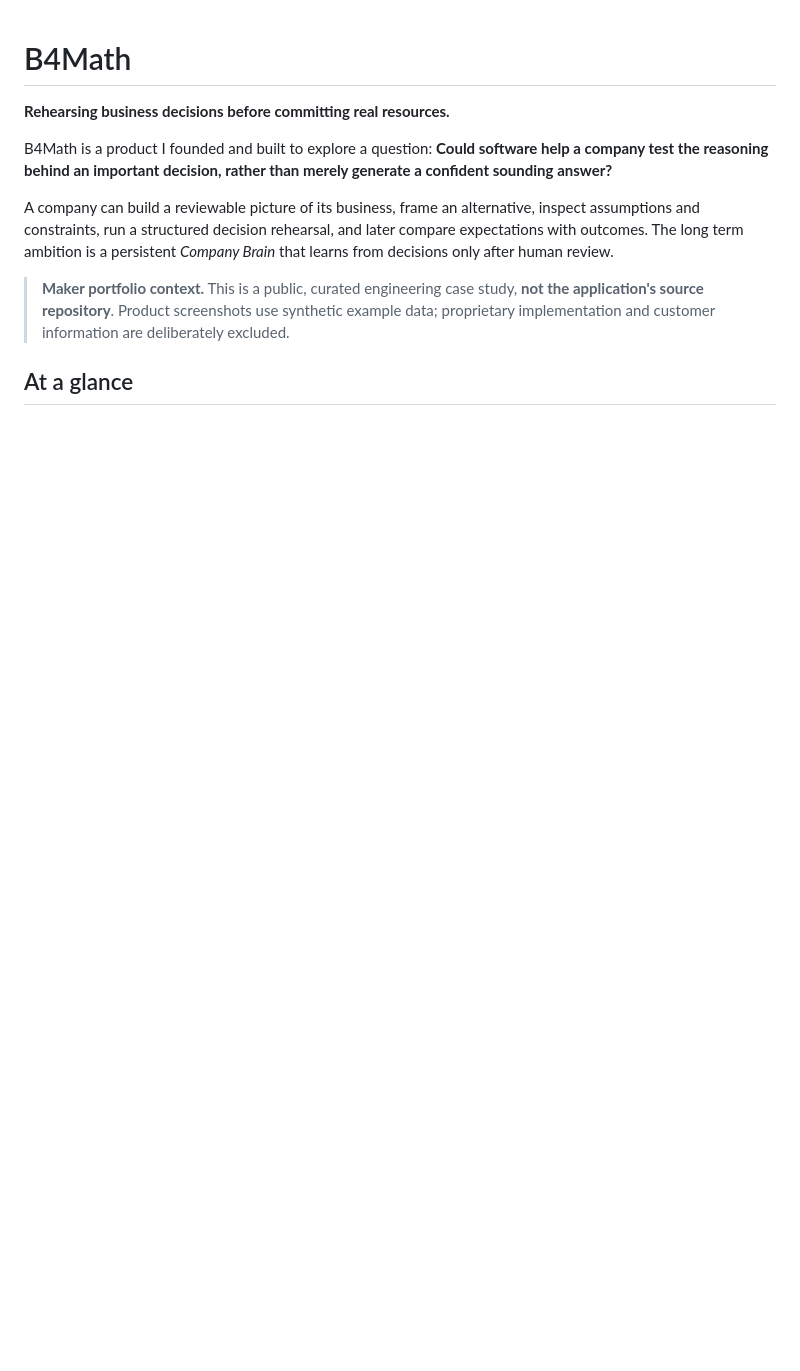
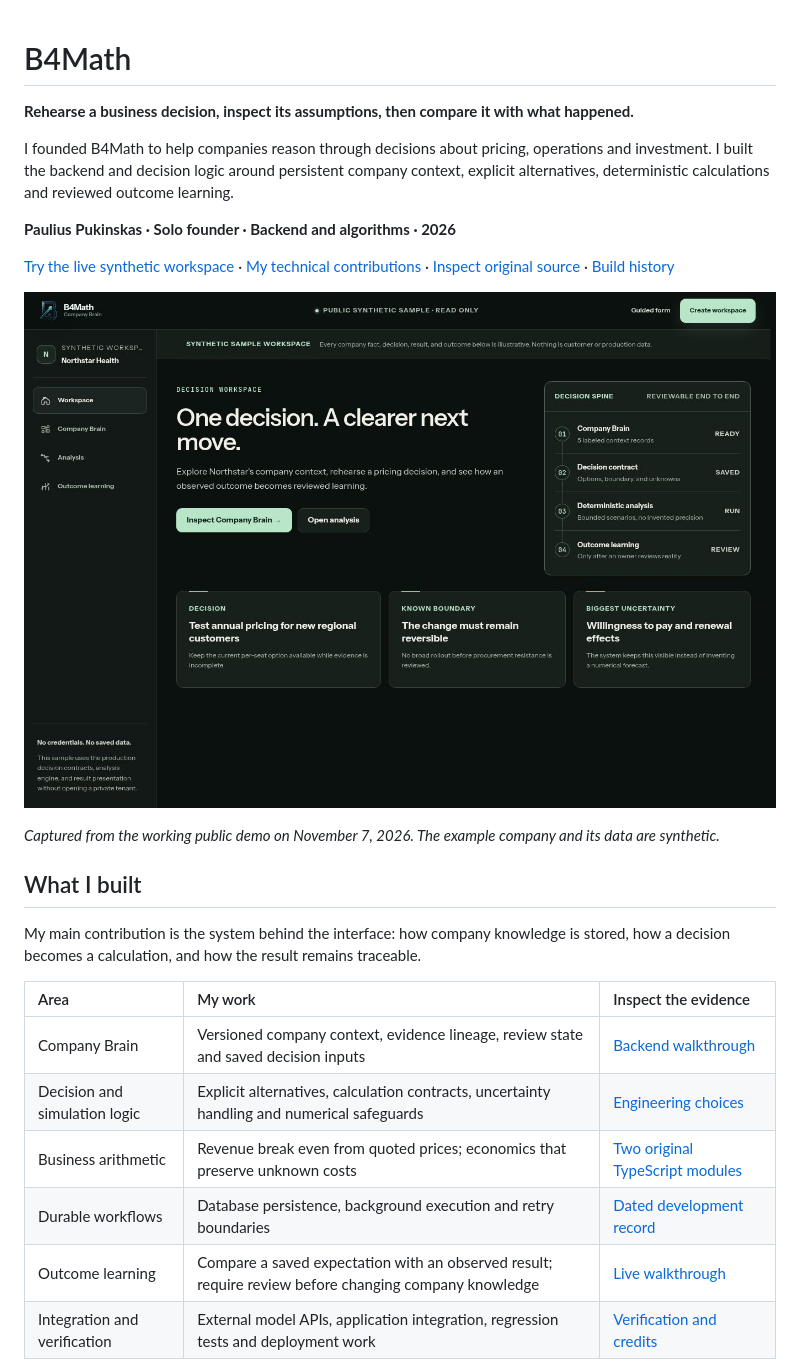
Before and after one commit to PauliusPukinskas/B4math-Public-MIT-maker-profile, a Markdown page: README.md, the part around one of its changes. Drawn GitHub-style; pictures changed too: assets/live-screenshots/2026-11-07/b4math-workspace.jpg (added); blank space fills up the shorter version.

```diff
--- a/README.md
+++ b/README.md
@@ -1,13 +1,27 @@
 # B4Math
 
-**Rehearsing business decisions before committing real resources.**
+**Rehearse a business decision, inspect its assumptions, then compare it with what happened.**
 
-B4Math is a product I founded and built to explore a question: **Could software help a company test the reasoning behind an important decision, rather than merely generate a confident sounding answer?**
+I founded B4Math to help companies reason through decisions about pricing, operations and investment. I built the backend and decision logic around persistent company context, explicit alternatives, deterministic calculations and reviewed outcome learning.
 
-A company can build a reviewable picture of its business, frame an alternative, inspect assumptions and constraints, run a structured decision rehearsal, and later compare expectations with outcomes. The long term ambition is a persistent *Company Brain* that learns from decisions only after human review.
+**Paulius Pukinskas · Solo founder · Backend and algorithms · 2026**
 
-> **Maker portfolio context.** This is a public, curated engineering case study, **not the application's source repository**. Product screenshots use synthetic example data; proprietary implementation and customer information are deliberately excluded.
+[Try the live synthetic workspace](https://b4math.com/demo) · [My technical contributions](docs/MY_BACKEND_AND_ALGORITHM_WORK.md) · [Inspect original source](public-code/README.md) · [Build history](docs/DEVELOPMENT_HISTORY.md)
 
-## At a glance
+[![B4Math live synthetic decision workspace](assets/live-screenshots/2026-11-07/b4math-workspace.jpg)](https://b4math.com/demo)
 
-| | |
+*Captured from the working public demo on November 7, 2026. The example company and its data are synthetic.*
+
+## What I built
+
+My main contribution is the system behind the interface: how company knowledge is stored, how a decision becomes a calculation, and how the result remains traceable.
+
+| Area | My work | Inspect the evidence |
+| :--- | :--- | :--- |
+| Company Brain | Versioned company context, evidence lineage, review state and saved decision inputs | [Backend walkthrough](docs/MY_BACKEND_AND_ALGORITHM_WORK.md#company-brain-and-decision-state) |
+| Decision and simulation logic | Explicit alternatives, calculation contracts, uncertainty handling and numerical safeguards | [Engineering choices](docs/ENGINEERING.md) |
+| Business arithmetic | Revenue break even from quoted prices; economics that preserve unknown costs | [Two original TypeScript modules](public-code/README.md) |
+| Durable workflows | Database persistence, background execution and retry boundaries | [Dated development record](docs/DEVELOPMENT_HISTORY.md) |
+| Outcome learning | Compare a saved expectation with an observed result; require review before changing company knowledge | [Live walkthrough](docs/PRODUCT_WALKTHROUGH.md#outcome-learning) |
+| Integration and verification | External model APIs, application integration, regression tests and deployment work | [Verification and credits](docs/VERIFICATION_AND_CREDITS.md) |
+
```
Also changed, not shown: other parts of README.md (+34 -78 lines), docs/MY_BACKEND_AND_ALGORITHM_WORK.md (+8 -0 lines), docs/PRODUCT_WALKTHROUGH.md (added, +45 -0 lines), docs/REVIEW_CHECKS.md (added, +33 -0 lines), docs/VERIFICATION_AND_CREDITS.md (+5 -1 lines), assets/live-screenshots/2026-11-07/b4math-analysis-setup.jpg (added), assets/live-screenshots/2026-11-07/b4math-company-brain.jpg (added), assets/live-screenshots/2026-11-07/b4math-decision-result.jpg (added), assets/live-screenshots/2026-11-07/b4math-evidence-quality.jpg (added), assets/live-screenshots/2026-11-07/b4math-outcome-learning.jpg (added), 1 other file.
